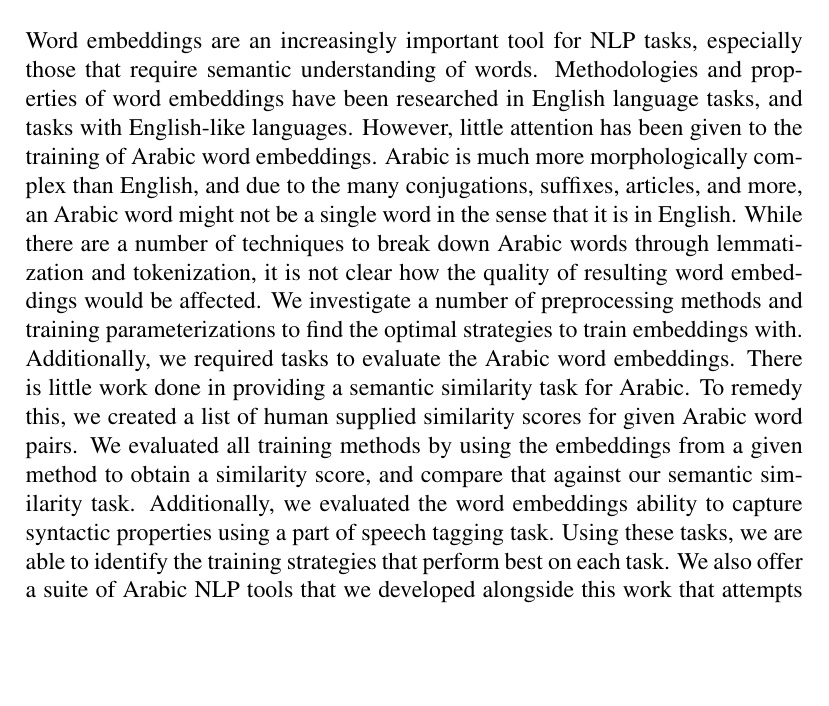
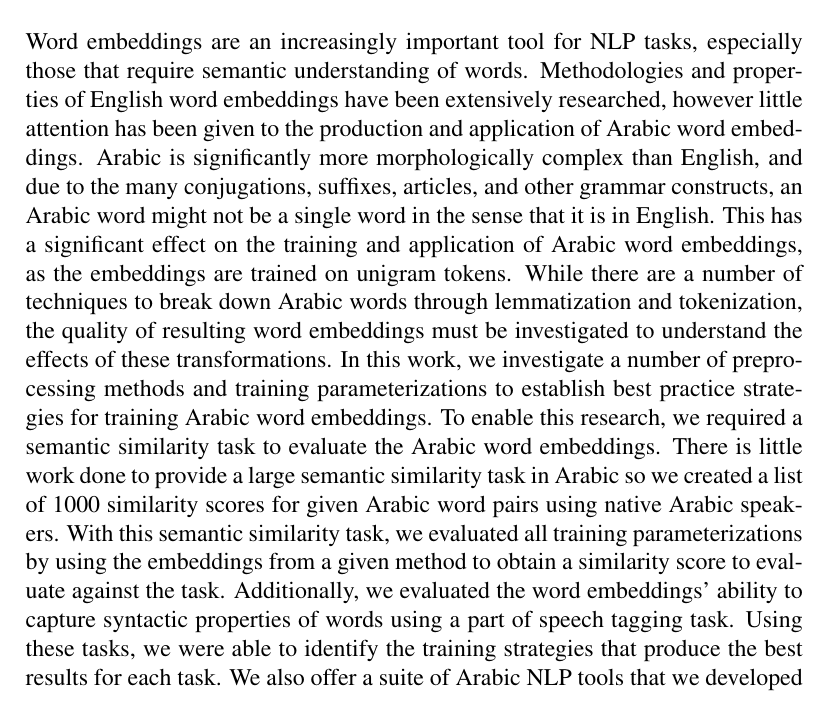
Before and after one commit to jordanking/arabic-research, a LaTeX document (info/paper/arabic-research.tex, which reads info/paper/abstract.tex): part of page 1 of 3, cut so that both start at the same text, the shorter picture padded with empty space. Compiled offline with pdfLaTeX.

Commit message:
Editing the abstract

```diff
--- a/info/paper/abstract.tex
+++ b/info/paper/abstract.tex
@@ -1,16 +1,15 @@
 \section*{Abstract}
 
 Word embeddings are an increasingly important tool for NLP tasks, especially those that require semantic understanding of words.
-Methodologies and properties of word embeddings have been researched in English language tasks, and tasks with English-like languages.
-However, little attention has been given to the training of Arabic word embeddings.
-Arabic is much more morphologically complex than English, and due to the many conjugations, suffixes, articles, and more, an Arabic word might not be a single word in the sense that it is in English.
-While there are a number of techniques to break down Arabic words through lemmatization and tokenization, it is not clear how the quality of resulting word embeddings would be affected.
-We investigate a number of preprocessing methods and training parameterizations to find the optimal strategies to train embeddings with.
-Additionally, we required tasks to evaluate the Arabic word embeddings.
-There is little work done in providing a semantic similarity task for Arabic.
-To remedy this, we created a list of human supplied similarity scores for given Arabic word pairs.
-We evaluated all training methods by using the embeddings from a given method to obtain a similarity score, and compare that against our semantic similarity task.
-Additionally, we evaluated the word embeddings ability to capture syntactic properties using a part of speech tagging task.
-Using these tasks, we are able to identify the training strategies that perform best on each task.
+Methodologies and properties of English word embeddings have been extensively researched, however little attention has been given to the production and application of Arabic word embeddings.
+Arabic is significantly more morphologically complex than English, and due to the many conjugations, suffixes, articles, and other grammar constructs, an Arabic word might not be a single word in the sense that it is in English.
+This has a significant effect on the training and application of Arabic word embeddings, as the embeddings are trained on unigram tokens.
+While there are a number of techniques to break down Arabic words through lemmatization and tokenization, the quality of resulting word embeddings must be investigated to understand the effects of these transformations.
+In this work, we investigate a number of preprocessing methods and training parameterizations to establish best practice strategies for training Arabic word embeddings.
+To enable this research, we required a semantic similarity task to evaluate the Arabic word embeddings.
+There is little work done to provide a large semantic similarity task in Arabic so we created a list of 1000 similarity scores for given Arabic word pairs using native Arabic speakers.
+With this semantic similarity task, we evaluated all training parameterizations by using the embeddings from a given method to obtain a similarity score to evaluate against the task.
+Additionally, we evaluated the word embeddings' ability to capture syntactic properties of words using a part of speech tagging task.
+Using these tasks, we were able to identify the training strategies that produce the best results for each task.
 We also offer a suite of Arabic NLP tools that we developed alongside this work that attempts to fill the void of accessible open source Arabic NLP tools.
 Altogether, this work provides best practices for training Arabic word vectors, an open semantic similarity task developed by native Arabic speakers, and a python package of Arabic NLP tools.
```
Also changed, not shown: info/paper/arabic-research.pdf, 1 other file.
